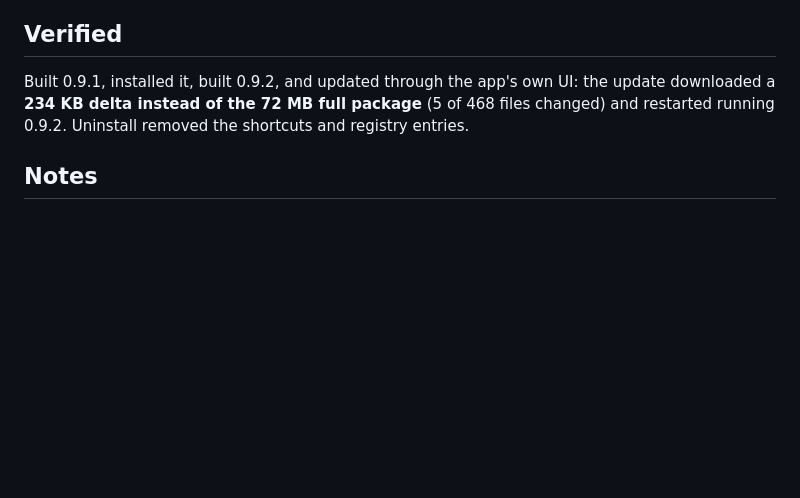
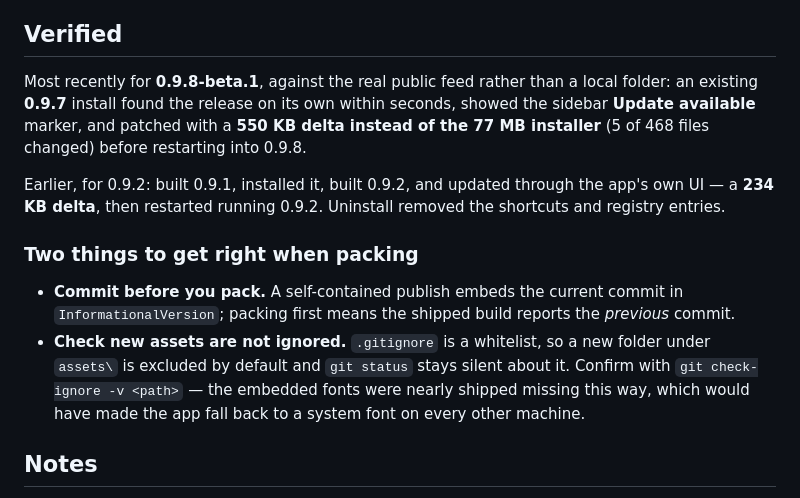
Before and after one commit to Cevzom/PitLaunch, a Markdown page: RELEASING.md, the part around the change. Rendered like a GitHub page; blank space fills up the shorter version.

Commit message:
Record the 0.9.8 update verification and two packing traps
Note that the delta update was verified against the live public feed from a
real 0.9.7 install, and document two ways to get a release wrong: packing
before committing embeds the previous commit, and the whitelist gitignore
silently excludes new asset folders.

```diff
--- a/RELEASING.md
+++ b/RELEASING.md
@@ -93,9 +93,23 @@ bots too. Nothing is sent from anyone's machine to produce these numbers.
 
 ## Verified
 
-Built 0.9.1, installed it, built 0.9.2, and updated through the app's own UI: the update
-downloaded a **234 KB delta instead of the 72 MB full package** (5 of 468 files changed)
-and restarted running 0.9.2. Uninstall removed the shortcuts and registry entries.
+Most recently for **0.9.8-beta.1**, against the real public feed rather than a local folder:
+an existing **0.9.7** install found the release on its own within seconds, showed the sidebar
+**Update available** marker, and patched with a **550 KB delta instead of the 77 MB installer**
+(5 of 468 files changed) before restarting into 0.9.8.
+
+Earlier, for 0.9.2: built 0.9.1, installed it, built 0.9.2, and updated through the app's own
+UI — a **234 KB delta**, then restarted running 0.9.2. Uninstall removed the shortcuts and
+registry entries.
+
+### Two things to get right when packing
+
+- **Commit before you pack.** A self-contained publish embeds the current commit in
+  `InformationalVersion`; packing first means the shipped build reports the *previous* commit.
+- **Check new assets are not ignored.** `.gitignore` is a whitelist, so a new folder under
+  `assets\` is excluded by default and `git status` stays silent about it. Confirm with
+  `git check-ignore -v <path>` — the embedded fonts were nearly shipped missing this way, which
+  would have made the app fall back to a system font on every other machine.
 
 ## Notes
 
```
